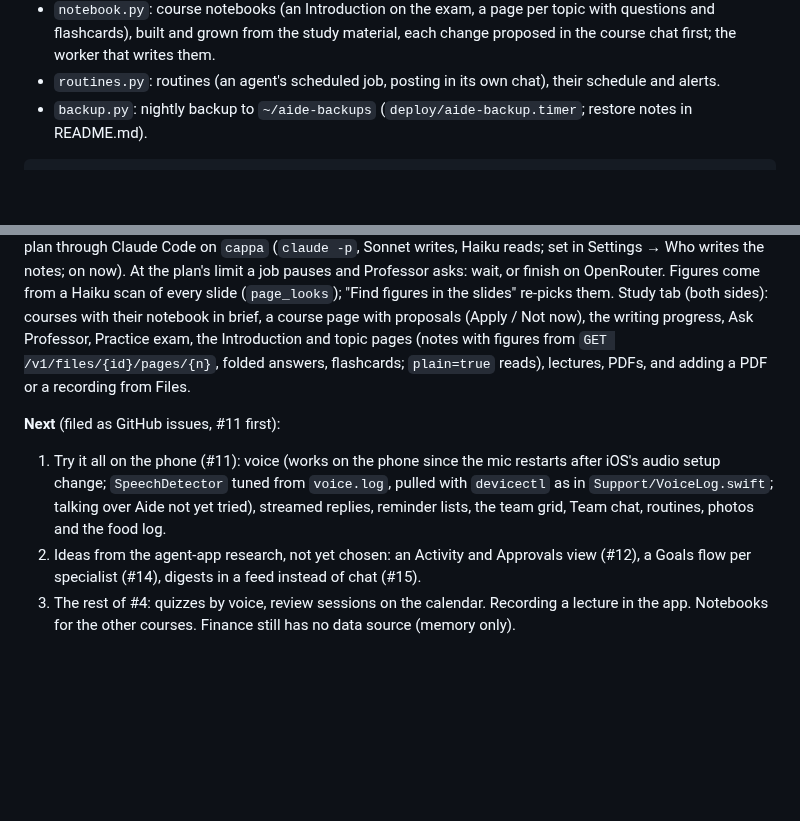
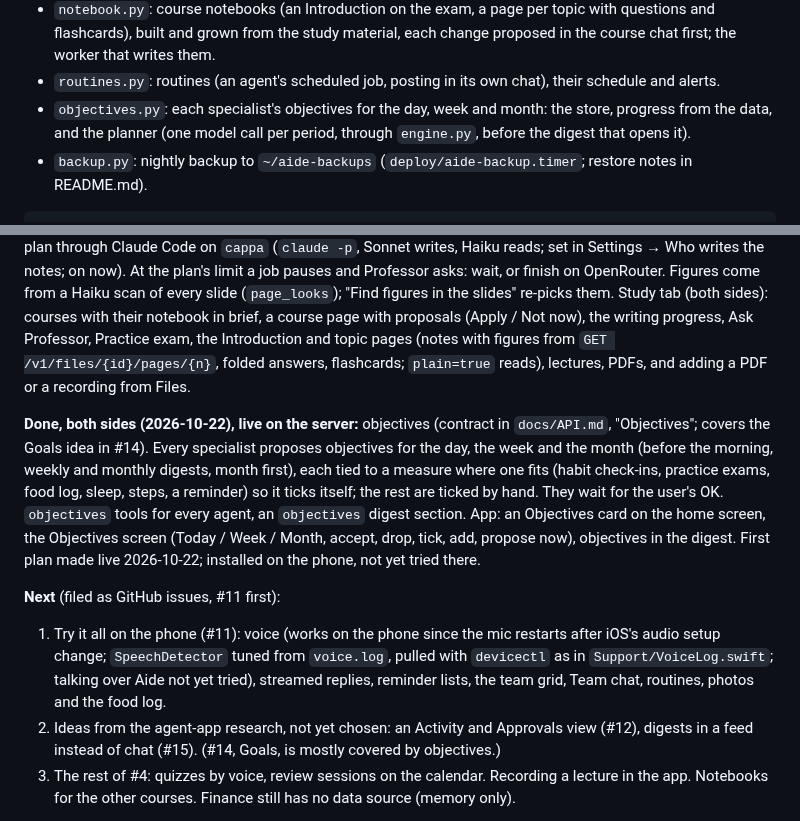
Before and after one commit to filippocappa/aide, a Markdown page: CLAUDE.md, 2 parts joined by grey strips. Drawn GitHub-style; blank space fills up the shorter version.

Commit message:
Roadmap: objectives

````diff
--- a/CLAUDE.md
+++ b/CLAUDE.md
@@ -39,6 +39,8 @@ Python 3.12, managed with `uv`. Entry point `src/aide/__main__.py`.
 - `notebook.py`: course notebooks (an Introduction on the exam, a page per topic with questions and flashcards),
   built and grown from the study material, each change proposed in the course chat first; the worker that writes them.
 - `routines.py`: routines (an agent's scheduled job, posting in its own chat), their schedule and alerts.
+- `objectives.py`: each specialist's objectives for the day, week and month: the store, progress from the data,
+  and the planner (one model call per period, through `engine.py`, before the digest that opens it).
 - `backup.py`: nightly backup to `~/aide-backups` (`deploy/aide-backup.timer`; restore notes in README.md).
 
 ```bash
@@ -188,12 +190,20 @@ writing progress, Ask Professor, Practice exam, the Introduction and topic pages
 `GET /v1/files/{id}/pages/{n}`, folded answers, flashcards; `plain=true` reads), lectures, PDFs, and adding a PDF or
 a recording from Files.
 
+**Done, both sides (2026-10-22), live on the server:** objectives (contract in `docs/API.md`, "Objectives";
+covers the Goals idea in #14). Every specialist proposes objectives for the day, the week and the month (before the
+morning, weekly and monthly digests, month first), each tied to a measure where one fits (habit check-ins, practice
+exams, food log, sleep, steps, a reminder) so it ticks itself; the rest are ticked by hand. They wait for the
+user's OK. `objectives` tools for every agent, an `objectives` digest section. App: an Objectives card on the home
+screen, the Objectives screen (Today / Week / Month, accept, drop, tick, add, propose now), objectives in the
+digest. First plan made live 2026-10-22; installed on the phone, not yet tried there.
+
 **Next** (filed as GitHub issues, #11 first):
 1. Try it all on the phone (#11): voice (works on the phone since the mic restarts after iOS's audio setup change; `SpeechDetector` tuned from
    `voice.log`, pulled with `devicectl` as in `Support/VoiceLog.swift`; talking over Aide not yet tried), streamed
    replies, reminder lists, the team grid, Team chat, routines, photos and the food log.
-2. Ideas from the agent-app research, not yet chosen: an Activity and Approvals view (#12),
-   a Goals flow per specialist (#14), digests in a feed instead of chat (#15).
+2. Ideas from the agent-app research, not yet chosen: an Activity and Approvals view (#12), digests in a feed
+   instead of chat (#15). (#14, Goals, is mostly covered by objectives.)
 3. The rest of #4: quizzes by voice, review sessions on the calendar. Recording a lecture in the app. Notebooks
    for the other courses. Finance still has no data source (memory only).
 
````
